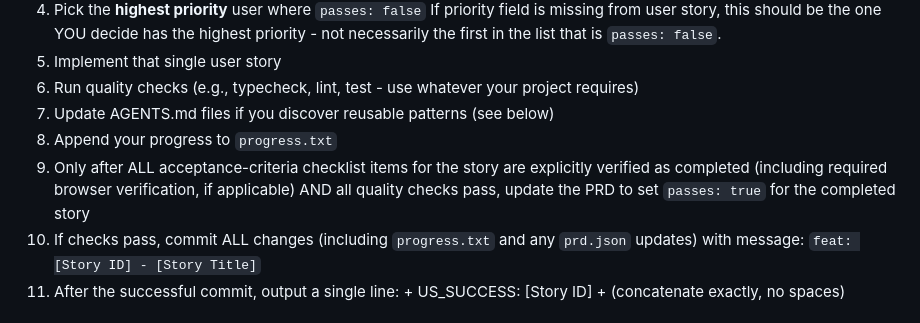
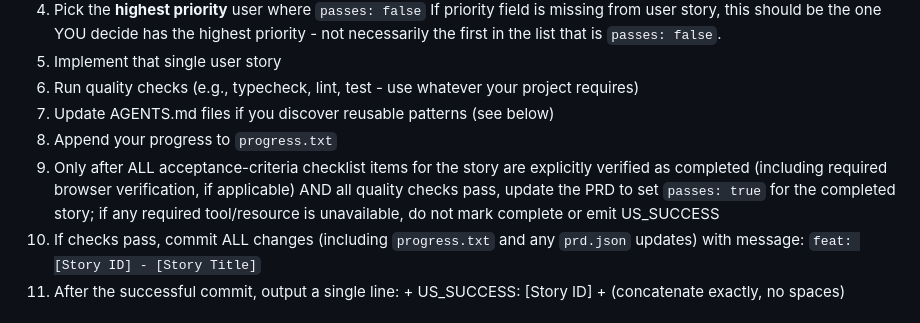
Before and after one commit to donkikos/reading_companion, a Markdown page: ralph_prompt.md, the part around the change. GitHub-like rendering.

Commit message:
fix: ralph prompt to make sure all criteria should pass for success

```diff
--- a/ralph_prompt.md
+++ b/ralph_prompt.md
@@ -13,7 +13,7 @@ If priority field is missing from user story, this should be the one YOU decide
 6. Run quality checks (e.g., typecheck, lint, test - use whatever your project requires)
 7. Update AGENTS.md files if you discover reusable patterns (see below)
 8. Append your progress to `progress.txt`
-9. Only after ALL acceptance-criteria checklist items for the story are explicitly verified as completed (including required browser verification, if applicable) AND all quality checks pass, update the PRD to set `passes: true` for the completed story
+9. Only after ALL acceptance-criteria checklist items for the story are explicitly verified as completed (including required browser verification, if applicable) AND all quality checks pass, update the PRD to set `passes: true` for the completed story; if any required tool/resource is unavailable, do not mark complete or emit US_SUCCESS
 10. If checks pass, commit ALL changes (including `progress.txt` and any `prd.json` updates) with message: `feat: [Story ID] - [Story Title]`
 11. After the successful commit, output a single line: <promise> + US_SUCCESS: [Story ID] + </promise> (concatenate exactly, no spaces)
 
```
